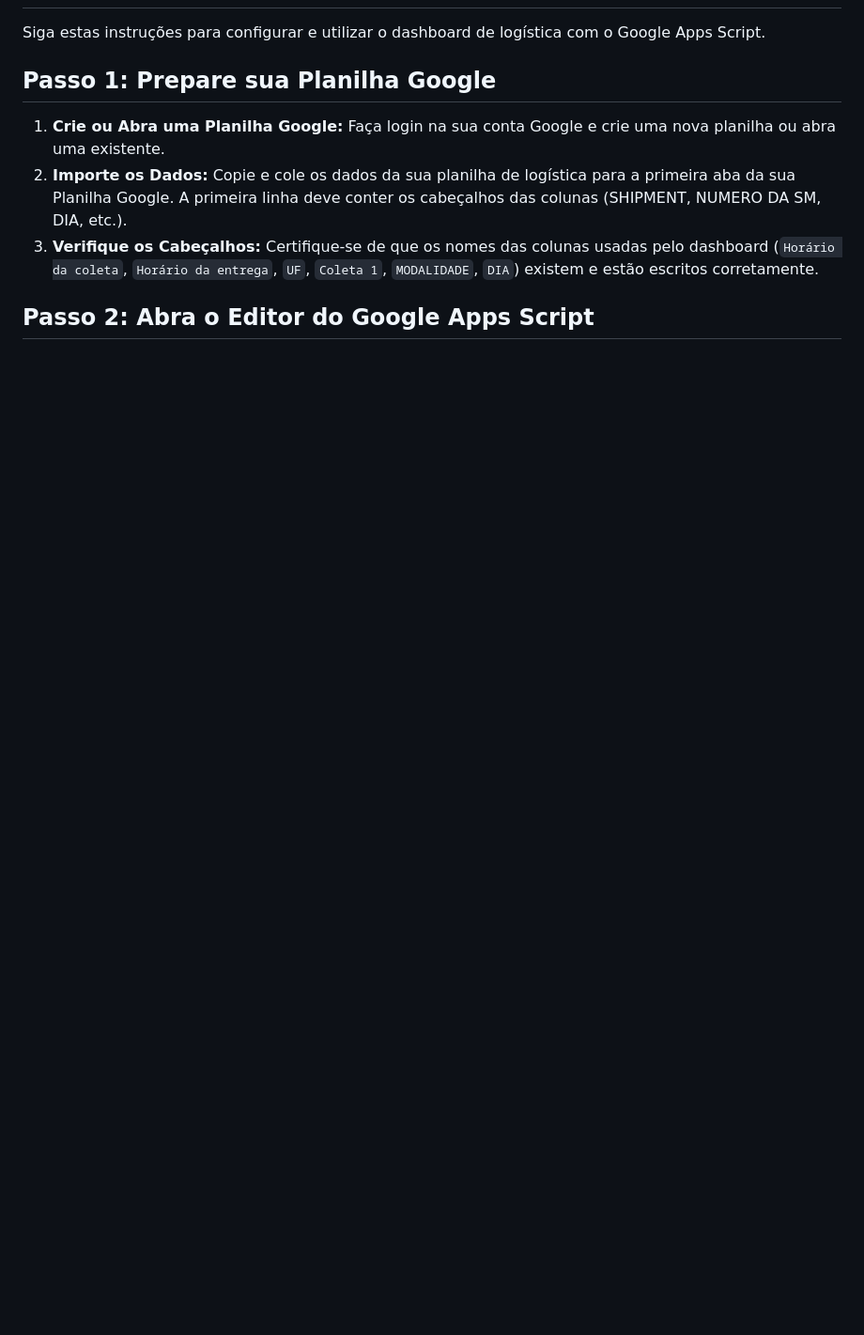
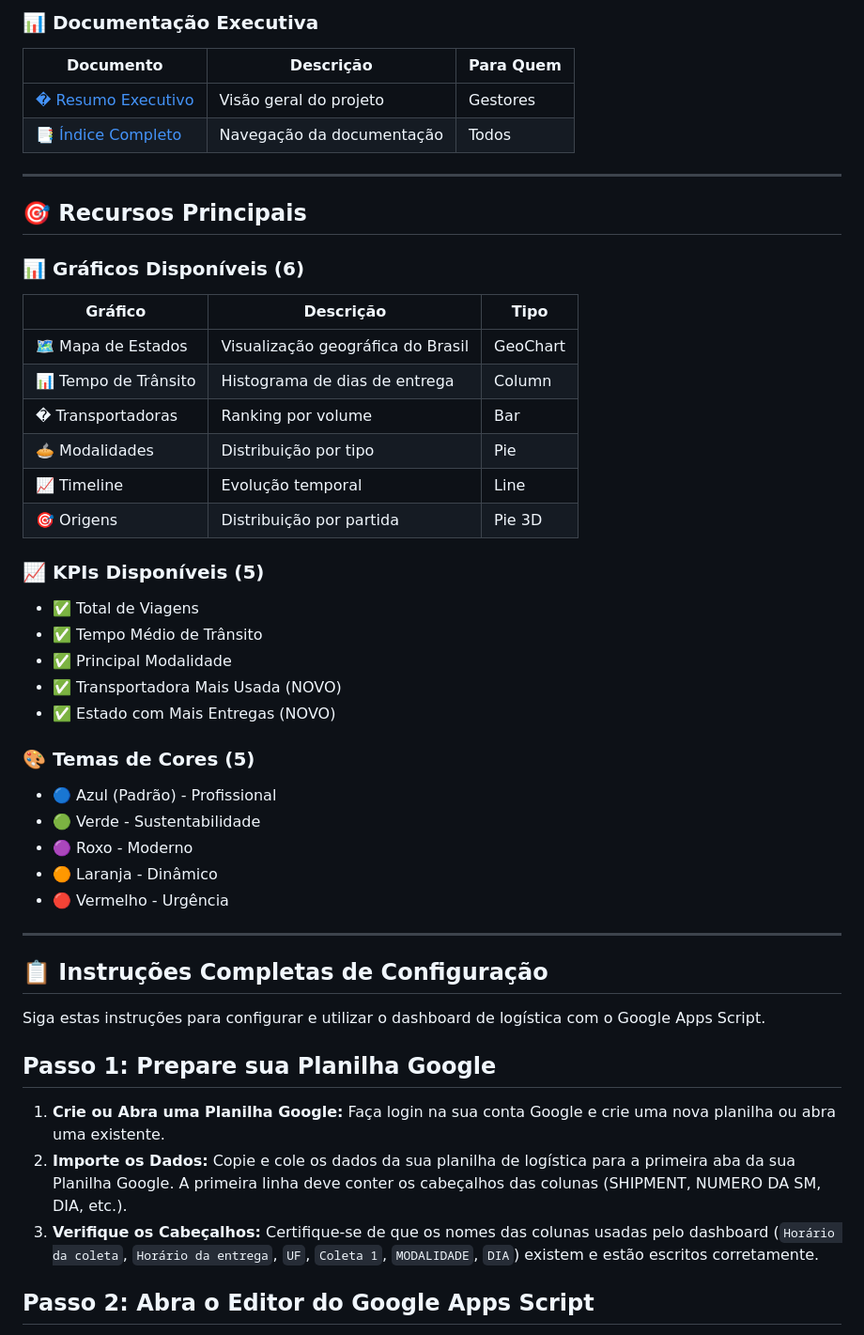
Before and after one commit to MiguelM-bit/Google-App-Planilha, a Markdown page: README.md, the part around one of its changes. Shown at 94% size. GitHub-like rendering; blank space fills up the shorter version.

Commit message:
Revise README for version 2.0 updates and instructions
Updated the README to include new features and installation instructions for version 2.0 of the Logistics Dashboard for Google Sheets.

```diff
--- a/README.md
+++ b/README.md
@@ -2,3 +65,44 @@
+### 📊 Documentação Executiva
+
+| Documento | Descrição | Para Quem |
+|-----------|-----------|-----------|
+| [� Resumo Executivo](RESUMO_EXECUTIVO.md) | Visão geral do projeto | Gestores |
+| [📑 Índice Completo](INDICE.md) | Navegação da documentação | Todos |
+
+---
+
+## 🎯 Recursos Principais
+
+### 📊 Gráficos Disponíveis (6)
+
+| Gráfico | Descrição | Tipo |
+|---------|-----------|------|
+| 🗺️ Mapa de Estados | Visualização geográfica do Brasil | GeoChart |
+| 📊 Tempo de Trânsito | Histograma de dias de entrega | Column |
+| � Transportadoras | Ranking por volume | Bar |
+| 🥧 Modalidades | Distribuição por tipo | Pie |
+| 📈 Timeline | Evolução temporal | Line |
+| 🎯 Origens | Distribuição por partida | Pie 3D |
+
+### 📈 KPIs Disponíveis (5)
+
+- ✅ Total de Viagens
+- ✅ Tempo Médio de Trânsito
+- ✅ Principal Modalidade
+- ✅ Transportadora Mais Usada (NOVO)
+- ✅ Estado com Mais Entregas (NOVO)
+
+### 🎨 Temas de Cores (5)
+
+- 🔵 Azul (Padrão) - Profissional
+- 🟢 Verde - Sustentabilidade
+- 🟣 Roxo - Moderno
+- 🟠 Laranja - Dinâmico
+- 🔴 Vermelho - Urgência
+
+---
+
+## 📋 Instruções Completas de Configuração
 
 Siga estas instruções para configurar e utilizar o dashboard de logística com o Google Apps Script.
 
```
Also changed, not shown: other parts of README.md (+89 -2 lines).
